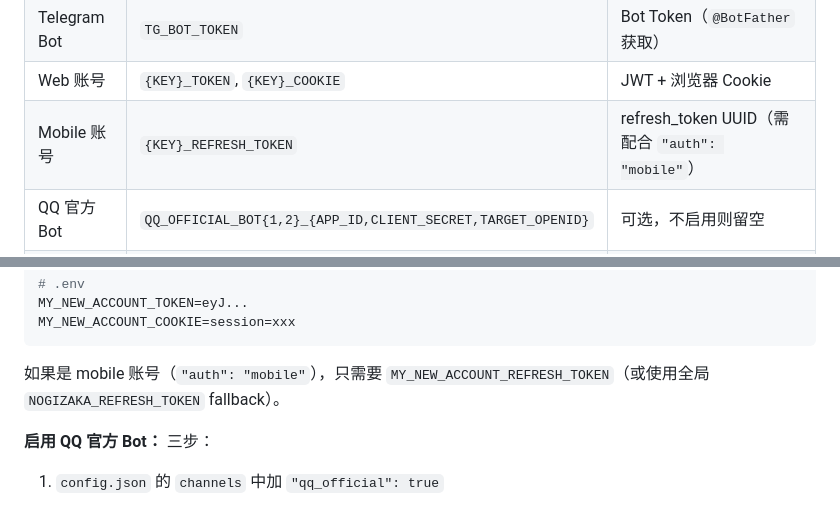
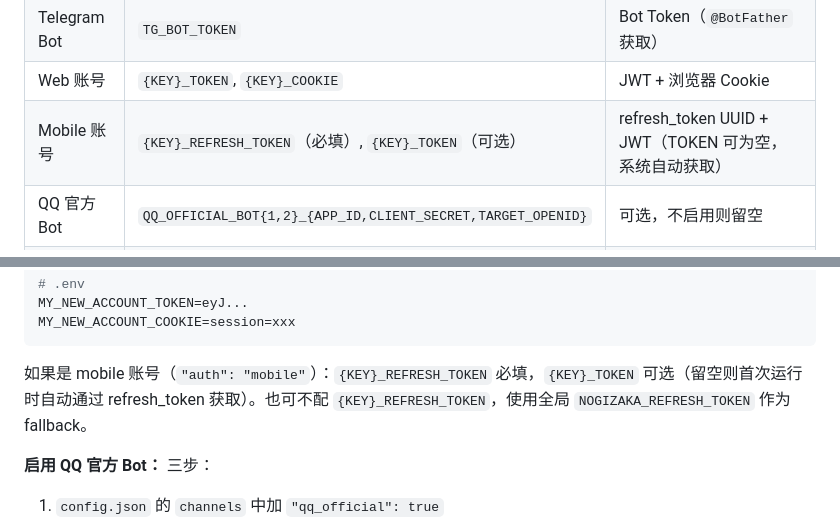
Before and after one commit to TomisatoNao/nogizaka-message-push, a Markdown page: README.md, 2 parts joined by grey strips. GitHub-like rendering.

Commit message:
docs: correct mobile account credential requirement — TOKEN is optional, REFRESH_TOKEN required

````diff
--- a/README.md
+++ b/README.md
@@ -67,7 +67,7 @@ cp .env.example .env
 | Gemini | `GEMINI_API_KEY` | 翻译 API Key |
 | Telegram Bot | `TG_BOT_TOKEN` | Bot Token（`@BotFather` 获取） |
 | Web 账号 | `{KEY}_TOKEN`, `{KEY}_COOKIE` | JWT + 浏览器 Cookie |
-| Mobile 账号 | `{KEY}_REFRESH_TOKEN` | refresh_token UUID（需配合 `"auth": "mobile"`） |
+| Mobile 账号 | `{KEY}_REFRESH_TOKEN`（必填）, `{KEY}_TOKEN`（可选） | refresh_token UUID + JWT（TOKEN 可为空，系统自动获取） |
 | QQ 官方 Bot | `QQ_OFFICIAL_BOT{1,2}_{APP_ID,CLIENT_SECRET,TARGET_OPENID}` | 可选，不启用则留空 |
 | B 站 | `BILIBILI_COOKIE` | 包含 `SESSDATA=xxx; bili_jct=yyy` |
 
@@ -153,7 +153,7 @@ MY_NEW_ACCOUNT_TOKEN=eyJ...
 MY_NEW_ACCOUNT_COOKIE=session=xxx
 ```
 
-如果是 mobile 账号（`"auth": "mobile"`），只需要 `MY_NEW_ACCOUNT_REFRESH_TOKEN`（或使用全局 `NOGIZAKA_REFRESH_TOKEN` fallback）。
+如果是 mobile 账号（`"auth": "mobile"`）：`{KEY}_REFRESH_TOKEN` 必填，`{KEY}_TOKEN` 可选（留空则首次运行时自动通过 refresh_token 获取）。也可不配 `{KEY}_REFRESH_TOKEN`，使用全局 `NOGIZAKA_REFRESH_TOKEN` 作为 fallback。
 
 **启用 QQ 官方 Bot：** 三步：
 
````
